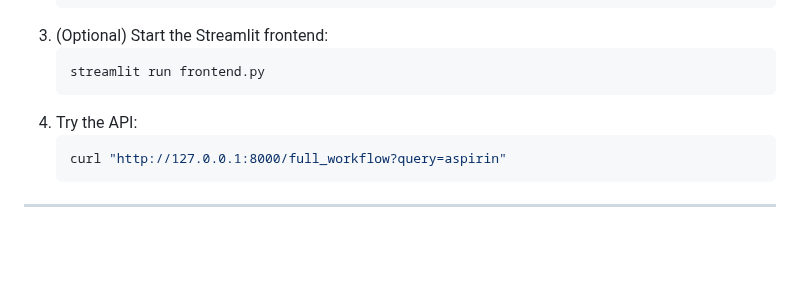
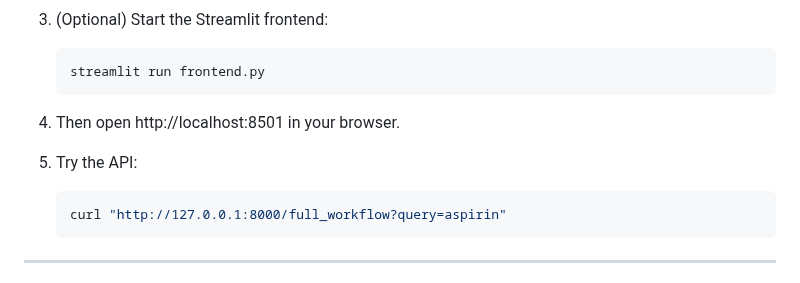
Before and after one commit to justin-mbca/drug-discovery-ai, a Markdown page: README.md, the part around the change. Drawn GitHub-style; blank space fills up the shorter version.

Commit message:
add local host url of drug discovery web app

````diff
--- a/README.md
+++ b/README.md
@@ -49,7 +49,9 @@ An end-to-end, modular AI system for drug discovery, integrating biomedical data
    ```bash
    streamlit run frontend.py
    ```
-4. Try the API:
+4. Then open http://localhost:8501 in your browser.
+
+5. Try the API:
    ```bash
    curl "http://127.0.0.1:8000/full_workflow?query=aspirin"
    ```
````
